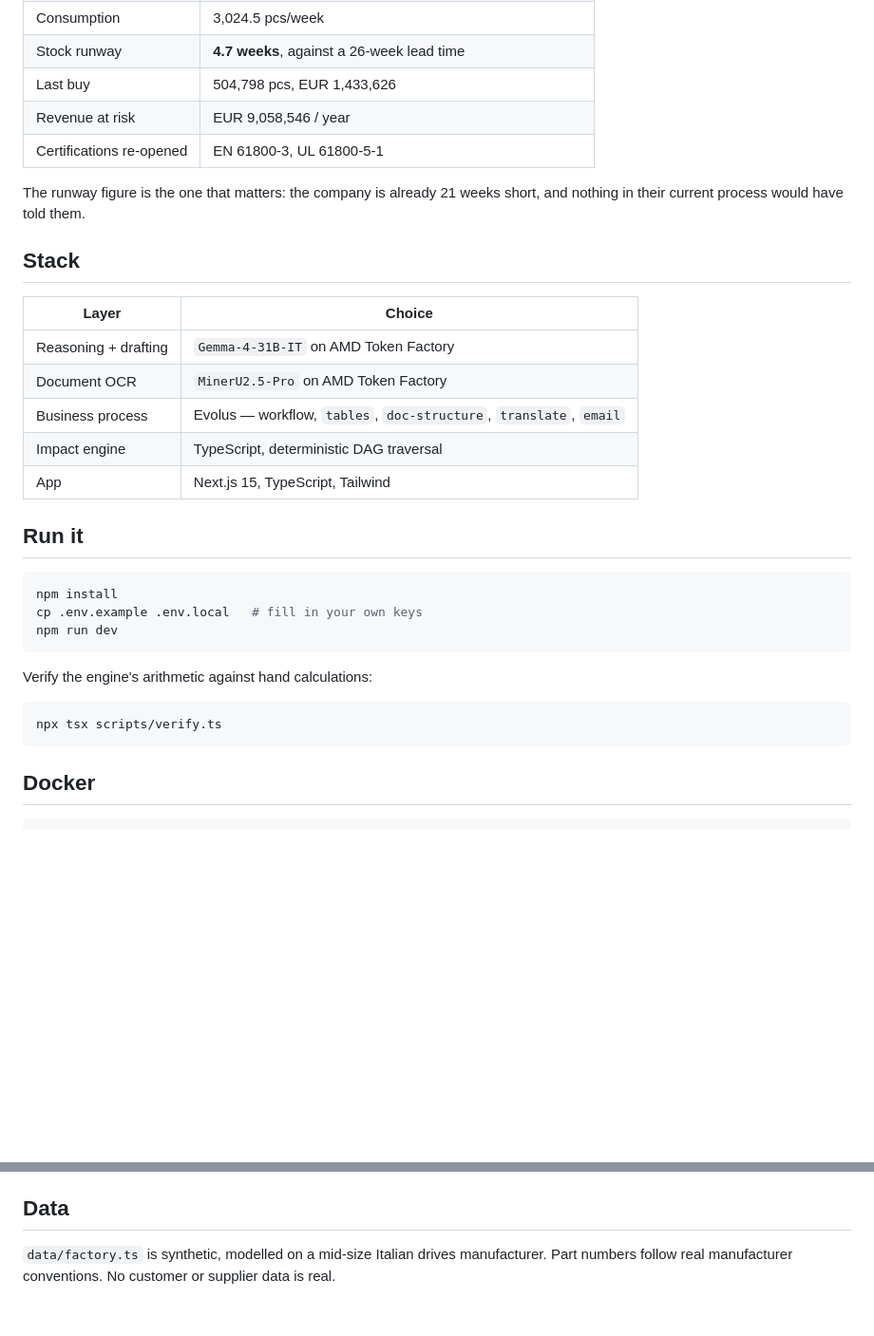
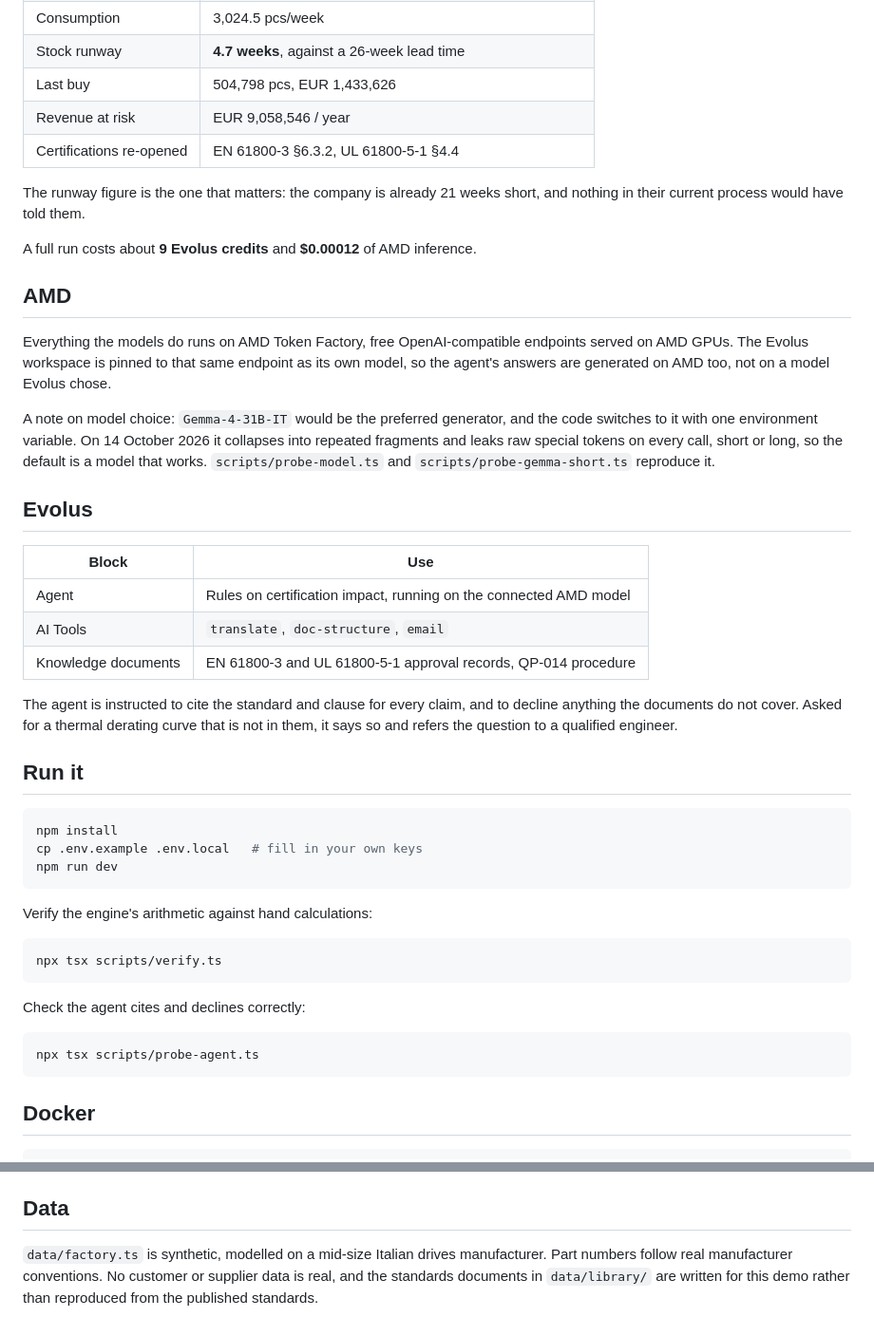
Before and after one commit to bukhari-hamzamukhtar/lychee, a Markdown page: README.md, 2 parts joined by grey strips. Shown at 95% size. Drawn GitHub-style; blank space fills up the shorter version.

Commit message:
Document the architecture, the costs and the Gemma situation
Co-Authored-By: Claude Opus 5 <noreply@anthropic.com>

````diff
--- a/README.md
+++ b/README.md
@@ -48,20 +53,36 @@ language you do not speak, and writing the memo.
 | Stock runway | **4.7 weeks**, against a 26-week lead time |
 | Last buy | 504,798 pcs, EUR 1,433,626 |
 | Revenue at risk | EUR 9,058,546 / year |
-| Certifications re-opened | EN 61800-3, UL 61800-5-1 |
+| Certifications re-opened | EN 61800-3 §6.3.2, UL 61800-5-1 §4.4 |
 
 The runway figure is the one that matters: the company is already 21 weeks short, and
 nothing in their current process would have told them.
 
-## Stack
+A full run costs about **9 Evolus credits** and **$0.00012** of AMD inference.
 
-| Layer | Choice |
+## AMD
+
+Everything the models do runs on AMD Token Factory, free OpenAI-compatible endpoints
+served on AMD GPUs. The Evolus workspace is pinned to that same endpoint as its own
+model, so the agent's answers are generated on AMD too, not on a model Evolus chose.
+
+A note on model choice: `Gemma-4-31B-IT` would be the preferred generator, and the code
+switches to it with one environment variable. On 14 October 2026 it collapses into
+repeated fragments and leaks raw special tokens on every call, short or long, so the
+default is a model that works. `scripts/probe-model.ts` and `scripts/probe-gemma-short.ts`
+reproduce it.
+
+## Evolus
+
+| Block | Use |
 |---|---|
-| Reasoning + drafting | `Gemma-4-31B-IT` on AMD Token Factory |
-| Document OCR | `MinerU2.5-Pro` on AMD Token Factory |
-| Business process | Evolus — workflow, `tables`, `doc-structure`, `translate`, `email` |
-| Impact engine | TypeScript, deterministic DAG traversal |
-| App | Next.js 15, TypeScript, Tailwind |
+| Agent | Rules on certification impact, running on the connected AMD model |
+| AI Tools | `translate`, `doc-structure`, `email` |
+| Knowledge documents | EN 61800-3 and UL 61800-5-1 approval records, QP-014 procedure |
+
+The agent is instructed to cite the standard and clause for every claim, and to decline
+anything the documents do not cover. Asked for a thermal derating curve that is not in
+them, it says so and refers the question to a qualified engineer.
 
 ## Run it
 
@@ -75,6 +96,12 @@ Verify the engine's arithmetic against hand calculations:
 
 ```bash
 npx tsx scripts/verify.ts
+```
+
+Check the agent cites and declines correctly:
+
+```bash
+npx tsx scripts/probe-agent.ts
 ```
 
 ## Docker
@@ -91,4 +118,6 @@ See `.env.example`. No key is committed; `.env.local` is gitignored.
 ## Data
 
 `data/factory.ts` is synthetic, modelled on a mid-size Italian drives manufacturer.
-Part numbers follow real manufacturer conventions. No customer or supplier data is real.
+Part numbers follow real manufacturer conventions. No customer or supplier data is real,
+and the standards documents in `data/library/` are written for this demo rather than
+reproduced from the published standards.
````
Also changed, not shown: other parts of README.md (+13 -8 lines).
